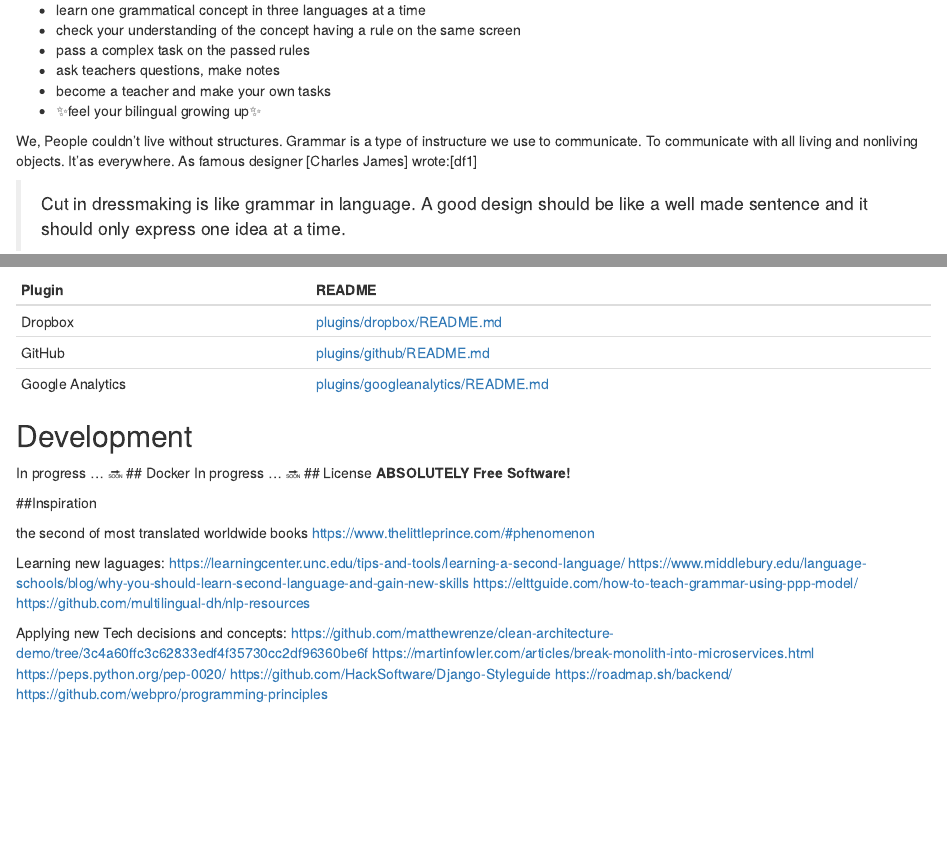
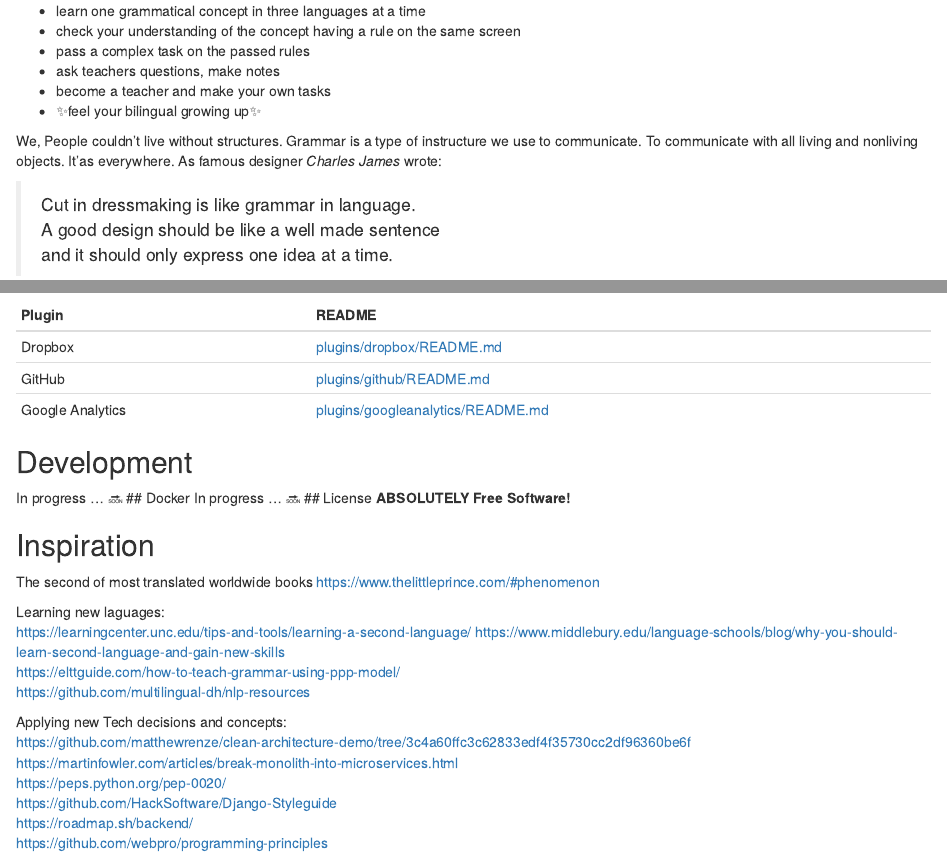
Before and after one commit to skmars/plygramm, an R Markdown document (README.rmd): the page in a window 1100 px wide, from 320 px down before the commit and from 420 px down after it, so that both start at the same text, and a second part further down, joined at a grey line. Rendered offline with R 4.5, knitr and Pandoc, with nearby package versions.

Commit message:
README formating

```diff
--- a/README.rmd
+++ b/README.rmd
@@ -34,7 +32,7 @@ So, knowing alphabet of a chosen languages is a must.
 
 We, People couldn't live without structures. Grammar is a type of instructure we use to communicate.
 To communicate with all living and nonliving objects. It'as everywhere.
-As famous designer [Charles James] wrote:[df1]
+As famous designer _Charles James_ wrote:
 
 >Cut in dressmaking is like grammar in language.
 >A good design should be like a well made sentence
@@ -80,9 +78,9 @@ In progress ...  🔜
 ## License
 **ABSOLUTELY Free Software!**
 
-##Inspiration
+## Inspiration
 
-the second of most translated worldwide books
+The second of most translated worldwide books
 https://www.thelittleprince.com/#phenomenon
 
 Learning new laguages:
```
Also changed, not shown: README.rmd (6 more changed lines).
